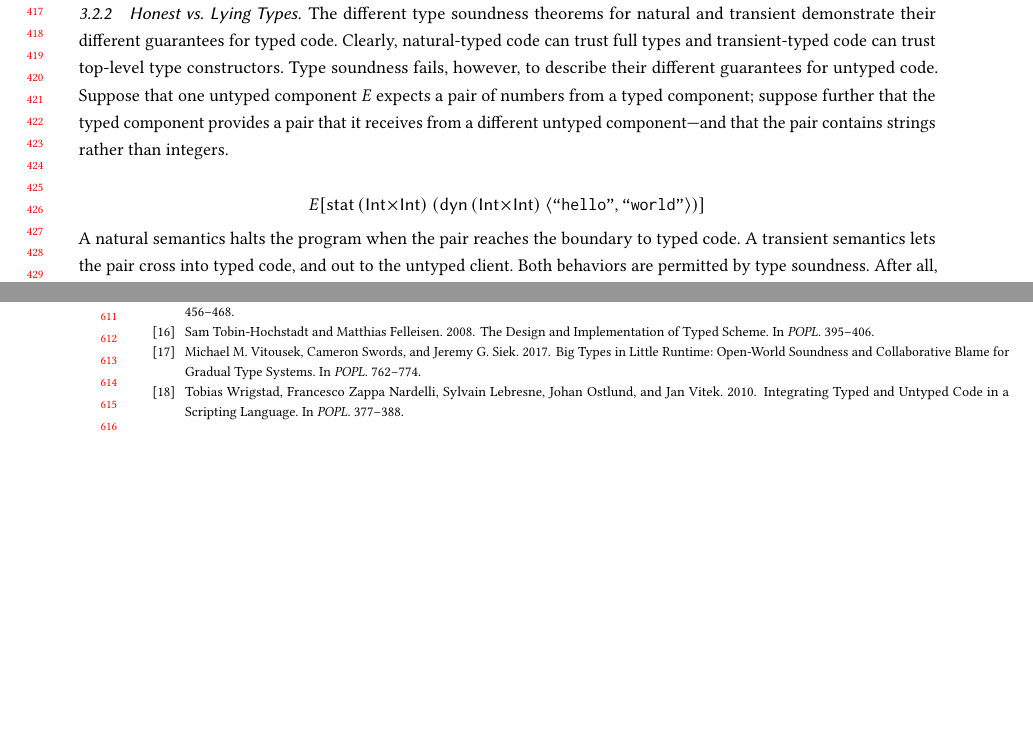
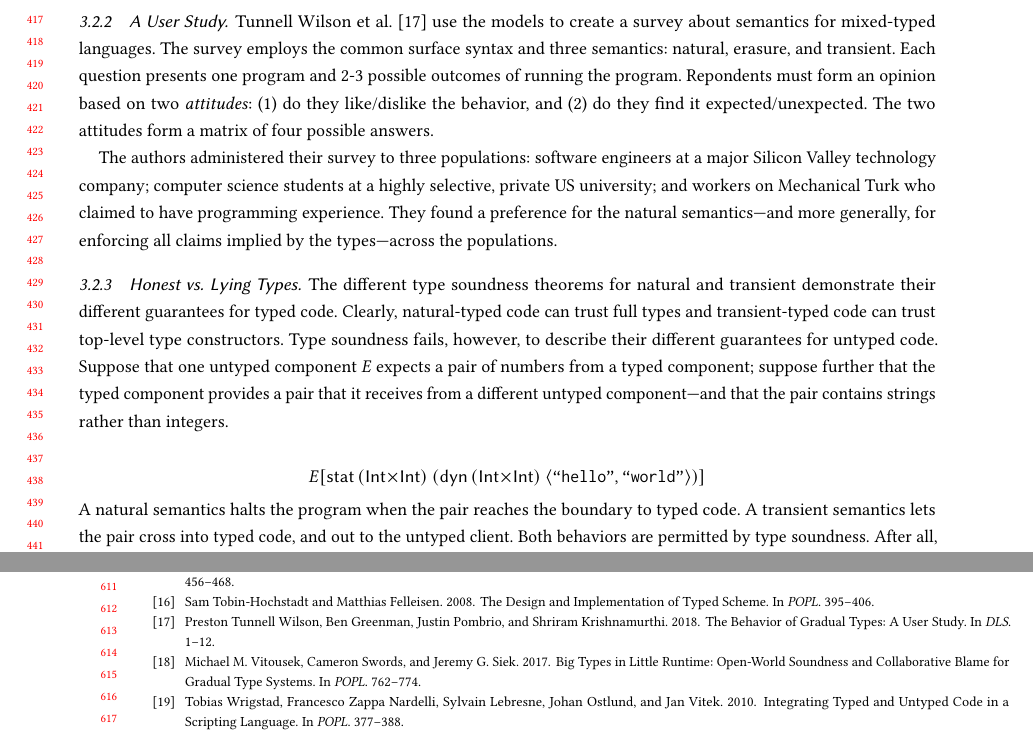
Before and after one commit to bennn/dissertation, a LaTeX paper (proposal/proposal.tex, which reads proposal/done.tex): two parts of pages 9 and 12 of 12, joined at a grey line, cut at the place of the change, the shorter picture padded with empty space. Compiled offline with pdfLaTeX.

Commit message:
proposal: add survey back

```diff
--- a/proposal/done.tex
+++ b/proposal/done.tex
@@ -443,6 +443,25 @@ Technically, co-natural detects more errors than forgetful, which detects
 % in partially typed programs, however, transient can have far better
 % performance.
 
+\subsubsection{A User Study}
+
+\citet{tgpk-dls-2018} use the models to create a survey about semantics
+ for mixed-typed languages.
+The survey employs the common surface syntax and three semantics:
+ natural, erasure, and transient.
+Each question presents one program and 2-3 possible outcomes of running
+ the program.
+Repondents must form an opinion based on two \emph{attitudes}:
+ (1) do they like/dislike the behavior,
+ and (2) do they find it expected/unexpected.
+The two attitudes form a matrix of four possible answers.
+
+The authors administered their survey to three populations:
+ software engineers at a major Silicon Valley technology company;
+ computer science students at a highly selective, private US university;
+ and workers on Mechanical Turk who claimed to have programming experience.
+They found a preference for the natural semantics---and more generally,
+ for enforcing all claims implied by the types---across the populations.
 
 
 \subsubsection{Honest vs. Lying Types}
```
Also changed, not shown: proposal/done.tex (18 more changed lines).
